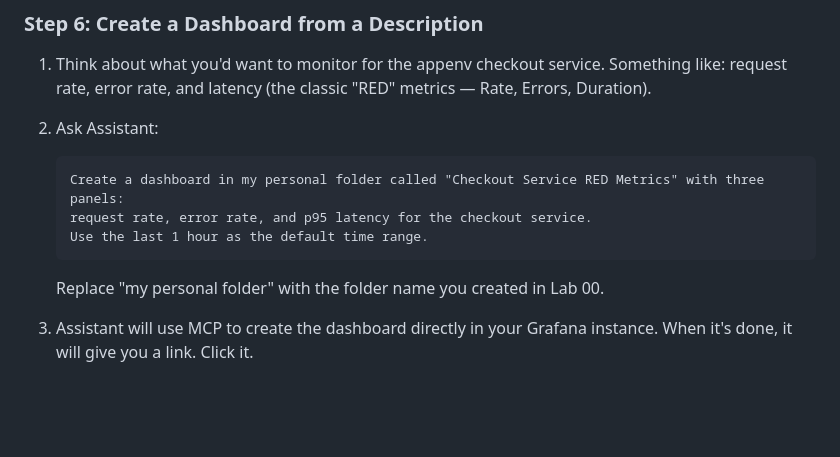
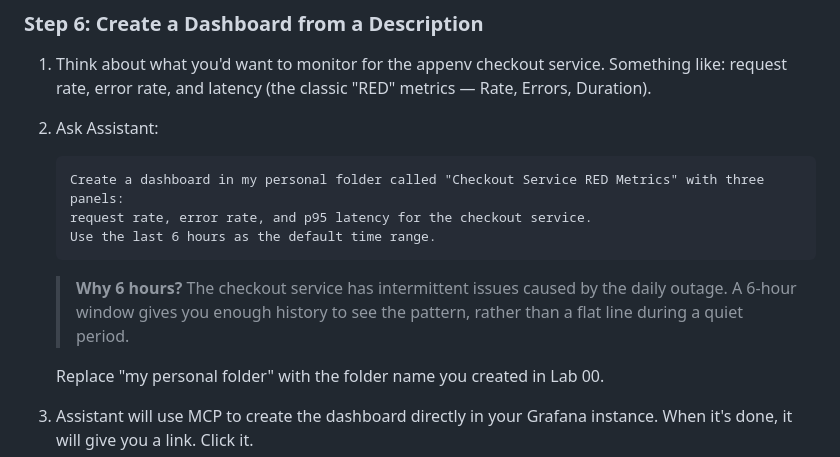
Before and after one commit to scarolan/grafana-cloud-assistant-workshop, a Markdown page: labs/03-queries-and-dashboards.md, the part around one of its changes. Drawn GitHub-style; blank space fills up the shorter version.

````diff
--- a/labs/03-queries-and-dashboards.md
+++ b/labs/03-queries-and-dashboards.md
@@ -153,8 +157,10 @@ Before diving in — a quick orientation to the conversation interface:
    ```
    Create a dashboard in my personal folder called "Checkout Service RED Metrics" with three panels:
    request rate, error rate, and p95 latency for the checkout service.
-   Use the last 1 hour as the default time range.
+   Use the last 6 hours as the default time range.
    ```
+
+   > **Why 6 hours?** The checkout service has intermittent issues caused by the daily outage. A 6-hour window gives you enough history to see the pattern, rather than a flat line during a quiet period.
 
    Replace "my personal folder" with the folder name you created in Lab 00.
 
````
Also changed, not shown: other parts of labs/03-queries-and-dashboards.md (+24 -20 lines), labs/04-investigation.md (+7 -5 lines).
